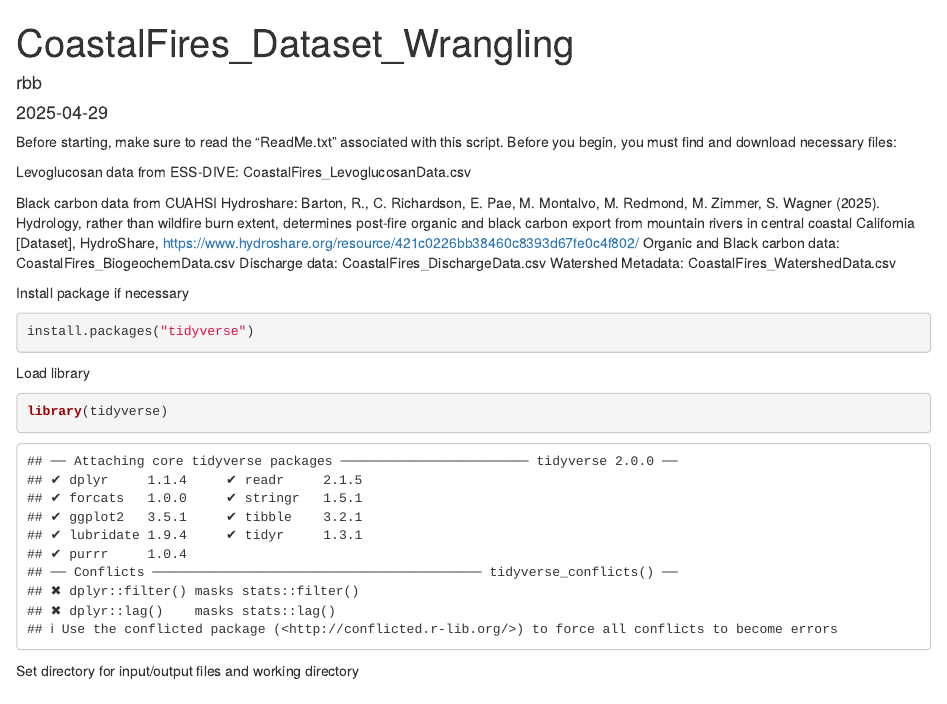
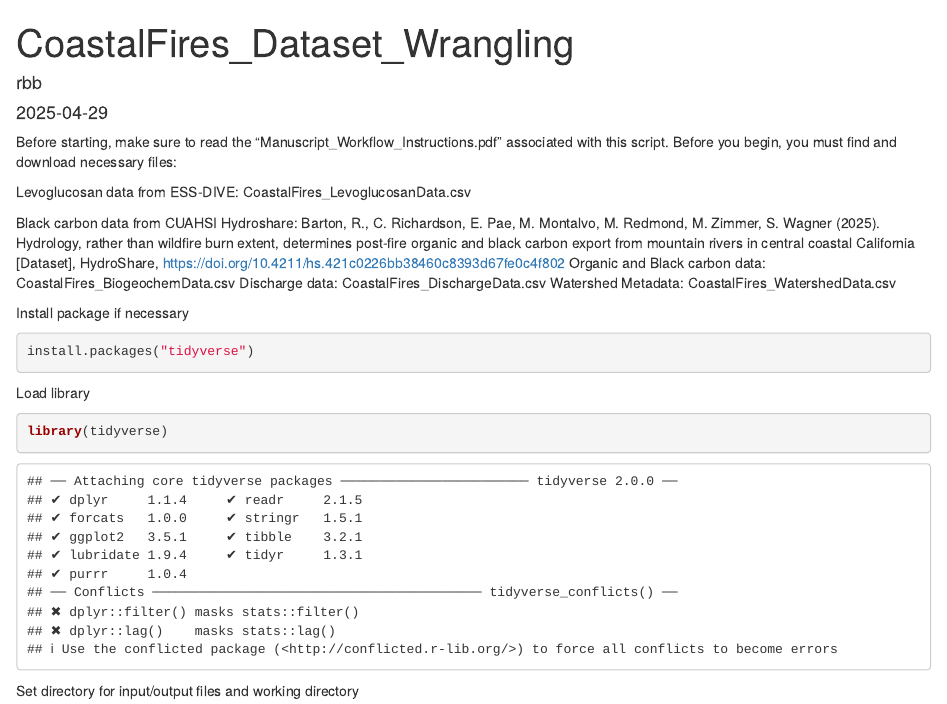
Before and after one commit to rileybbarton/CoastalFiresLevo, an R Markdown document (CoastalFires_DataFrameWrangling.Rmd): the page in a window 1100 px wide, from its top. Rendered offline with R 4.5, knitr and Pandoc, with nearby package versions.

Commit message:
small changes

```diff
--- a/CoastalFires_DataFrameWrangling.Rmd
+++ b/CoastalFires_DataFrameWrangling.Rmd
@@ -4,13 +4,13 @@ author: "rbb"
 date: "`r Sys.Date()`"
 output: html_document
 ---
-Before starting, make sure to read the "ReadMe.txt" associated with this script. Before you begin, you must find and download necessary files:
+Before starting, make sure to read the "Manuscript_Workflow_Instructions.pdf" associated with this script. Before you begin, you must find and download necessary files:
 
 Levoglucosan data from ESS-DIVE:
   CoastalFires_LevoglucosanData.csv
 
 Black carbon data from CUAHSI Hydroshare:
-Barton, R., C. Richardson, E. Pae, M. Montalvo, M. Redmond, M. Zimmer, S. Wagner (2025). Hydrology, rather than wildfire burn extent, determines post-fire organic and black carbon export from mountain rivers in central coastal California [Dataset], HydroShare, https://www.hydroshare.org/resource/421c0226bb38460c8393d67fe0c4f802/
+Barton, R., C. Richardson, E. Pae, M. Montalvo, M. Redmond, M. Zimmer, S. Wagner (2025). Hydrology, rather than wildfire burn extent, determines post-fire organic and black carbon export from mountain rivers in central coastal California [Dataset], HydroShare, https://doi.org/10.4211/hs.421c0226bb38460c8393d67fe0c4f802
   Organic and Black carbon data: CoastalFires_BiogeochemData.csv
   Discharge data: CoastalFires_DischargeData.csv
   Watershed Metadata: CoastalFires_WatershedData.csv
```
Also changed, not shown: CoastalFires_DataAnalysis.Rmd (+1 -1 lines), Output/NMDS_labeled.png, Output/NMDS_unlabeled.png, 3 other files.
